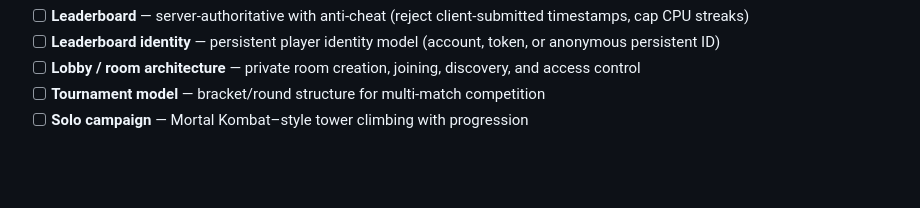
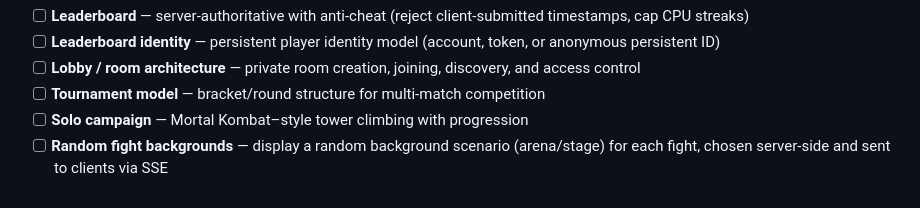
Before and after one commit to taolicus/kxp, a Markdown page: README.md, the part around the change. Drawn GitHub-style; blank space fills up the shorter version.

Commit message:
Add random fight backgrounds to roadmap

```diff
--- a/README.md
+++ b/README.md
@@ -191,3 +191,6 @@ Features that depend on identity, persistence, or ranking.
       competition
 - [ ] **Solo campaign** — Mortal Kombat–style tower climbing with
       progression
+- [ ] **Random fight backgrounds** — display a random background scenario
+      (arena/stage) for each fight, chosen server-side and sent to clients
+      via SSE
```
